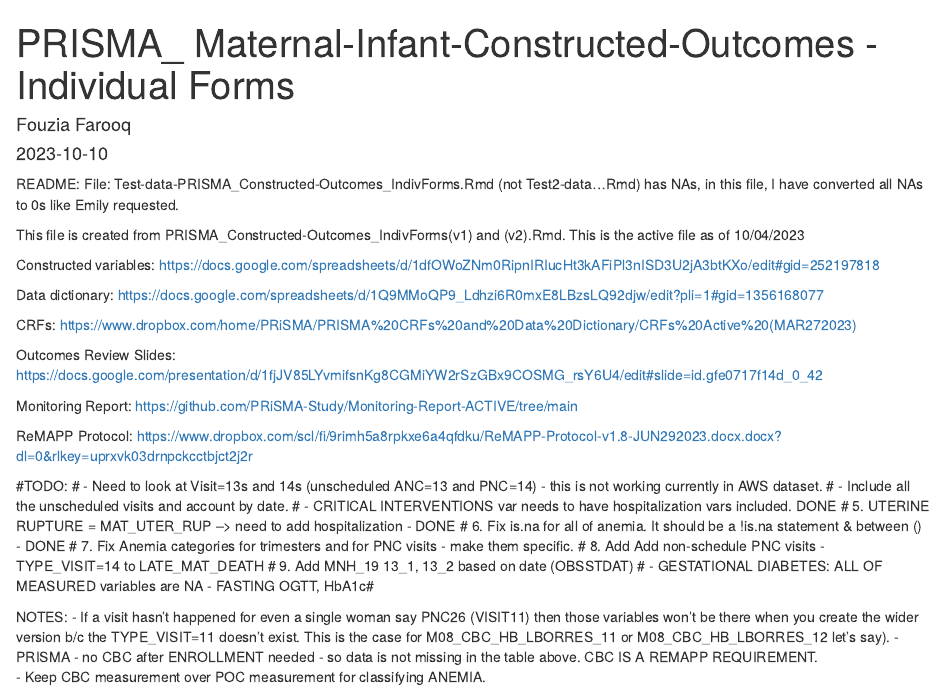
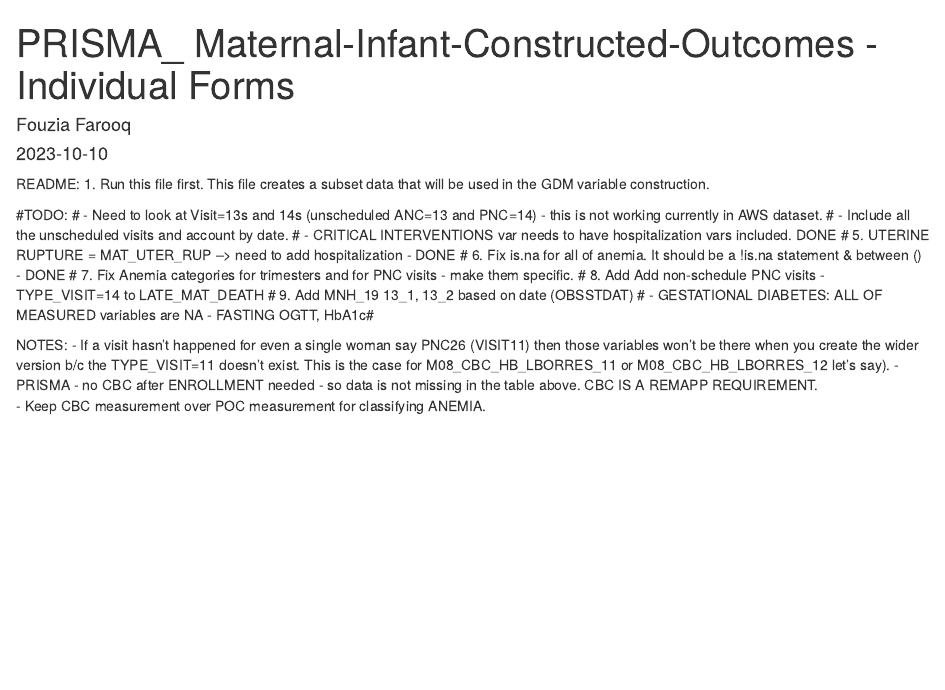
Before and after one commit to PRiSMA-Study/PRISMA-Analysis-Fouzia, an R Markdown document (Maternal_Constructed_Outcomes/Mat_Outcomes_Subset.Rmd): the page in a window 1100 px wide, from its top. Rendered offline with R 4.5, knitr and Pandoc, with nearby package versions; some code elsewhere in the file could not run offline.

Commit message:
Added README

```diff
--- a/Maternal_Constructed_Outcomes/Mat_Outcomes_Subset.Rmd
+++ b/Maternal_Constructed_Outcomes/Mat_Outcomes_Subset.Rmd
@@ -19,25 +19,8 @@
 ---
 
 README:
-File: Test-data-PRISMA_Constructed-Outcomes_IndivForms.Rmd (not Test2-data...Rmd) has NAs, in this file, I have converted all NAs to 0s like Emily requested.
-
-This file is created from PRISMA_Constructed-Outcomes_IndivForms(v1) and (v2).Rmd.  This is the active file as of 10/04/2023
-
-Constructed variables:
-https://docs.google.com/spreadsheets/d/1dfOWoZNm0RipnIRIucHt3kAFiPl3nISD3U2jA3btKXo/edit#gid=252197818
-
-Data dictionary:
-https://docs.google.com/spreadsheets/d/1Q9MMoQP9_Ldhzi6R0mxE8LBzsLQ92djw/edit?pli=1#gid=1356168077
-
-CRFs:
-https://www.dropbox.com/home/PRiSMA/PRISMA%20CRFs%20and%20Data%20Dictionary/CRFs%20Active%20(MAR272023)
-
-Outcomes Review Slides:
-https://docs.google.com/presentation/d/1fjJV85LYvmifsnKg8CGMiYW2rSzGBx9COSMG_rsY6U4/edit#slide=id.gfe0717f14d_0_42
-
-Monitoring Report: https://github.com/PRiSMA-Study/Monitoring-Report-ACTIVE/tree/main
-
-ReMAPP Protocol: https://www.dropbox.com/scl/fi/9rimh5a8rpkxe6a4qfdku/ReMAPP-Protocol-v1.8-JUN292023.docx.docx?dl=0&rlkey=uprxvk03drnpckcctbjct2j2r
+1. Run this file first.
+This file creates a subset data that will be used in the GDM variable construction.
 
 
 #TODO:
```
